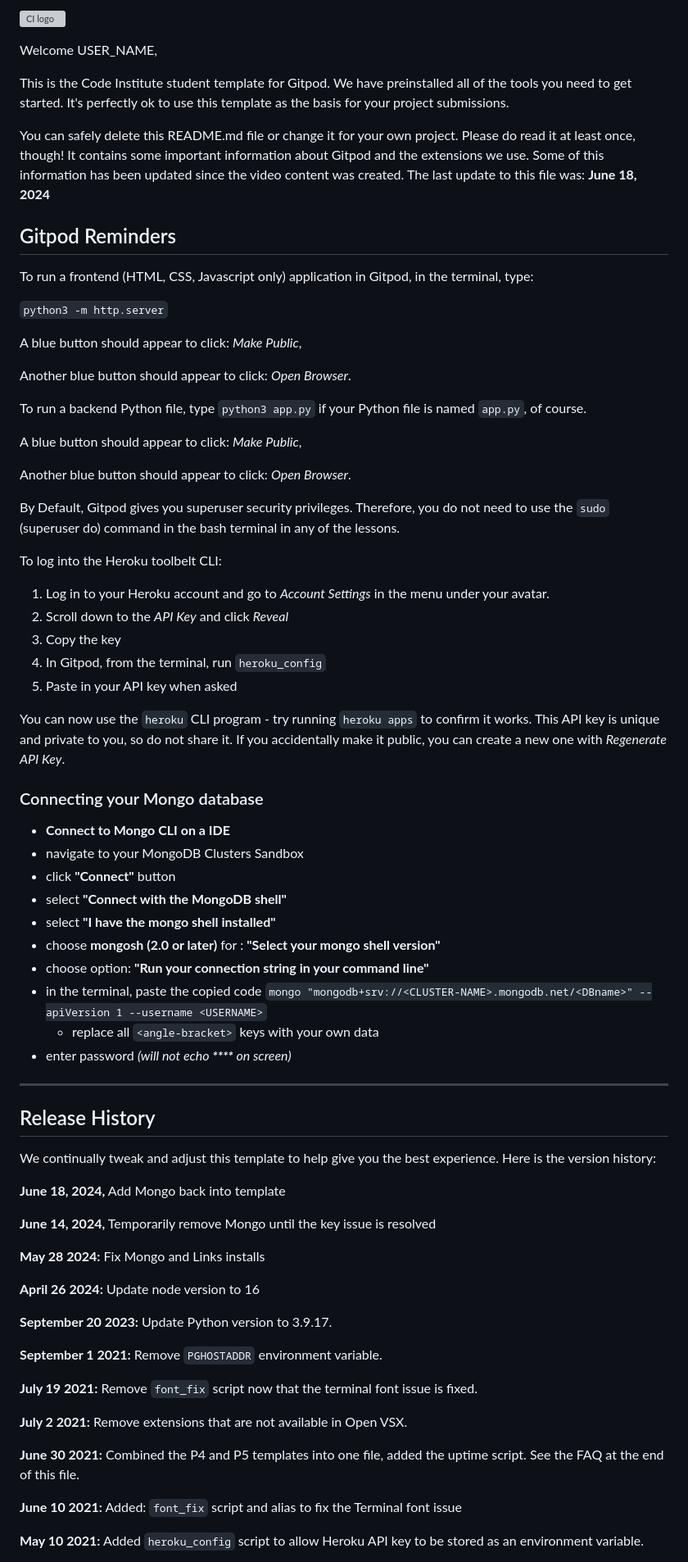
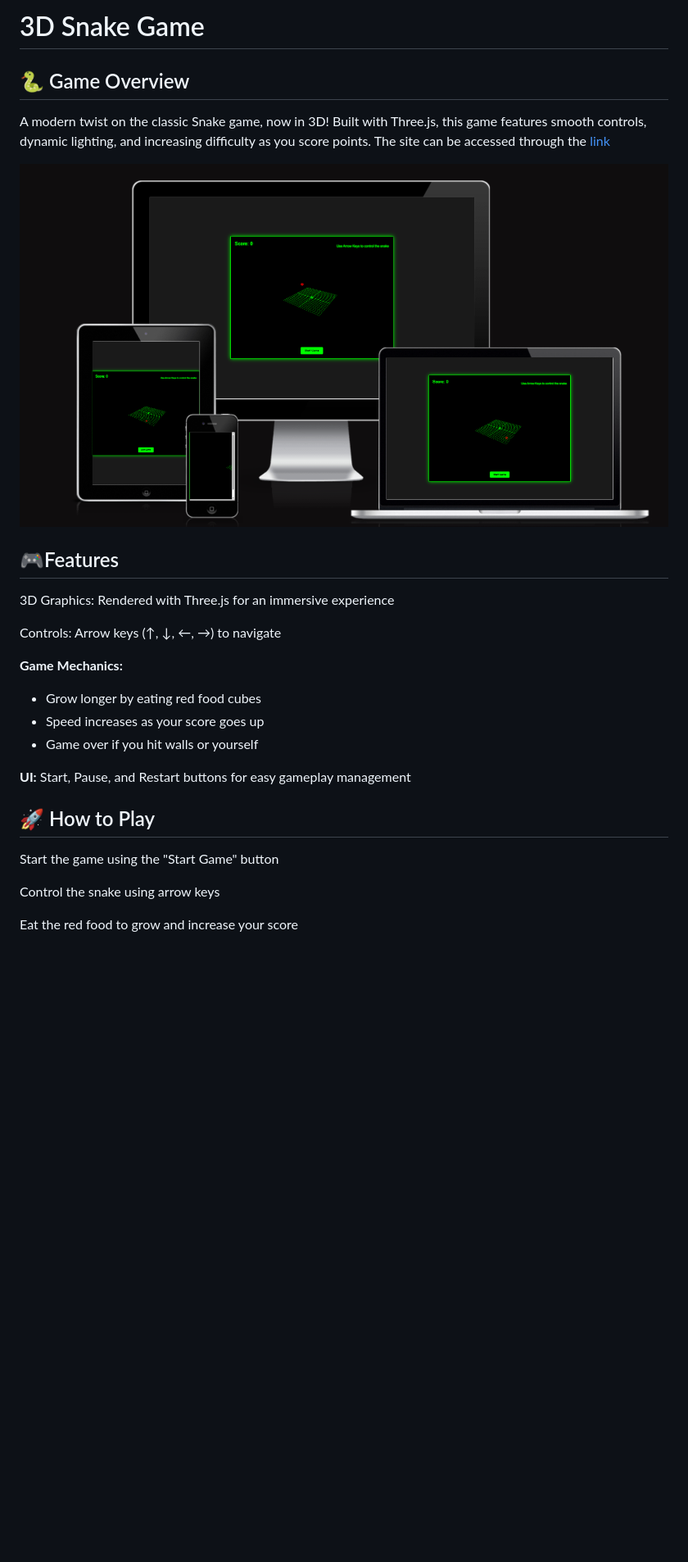
Before and after one commit to Ebuka-martins/3d-snake-game, a Markdown page: README.md, the part around the change printed below. Shown: that part at 82% size. GitHub-like rendering; pictures changed too: assets/images/front-page.png (added); blank space fills up the shorter version; grey boxes are pictures that could not be loaded.

Commit message:
docs: Add text and image to README.md

```diff
--- a/README.md
+++ b/README.md
@@ -1,77 +1,27 @@
-![CI logo](https://codeinstitute.s3.amazonaws.com/fullstack/ci_logo_small.png)
+# 3D Snake Game
 
-Welcome USER_NAME,
+## 🐍 Game Overview
+A modern twist on the classic Snake game, now in 3D! Built with Three.js, this game features smooth controls, dynamic lighting, and increasing difficulty as you score points.
+The site can be accessed through the [link](https://ebuka-martins.github.io/3d-snake-game/)
 
-This is the Code Institute student template for Gitpod. We have preinstalled all of the tools you need to get started. It's perfectly ok to use this template as the basis for your project submissions.
+![3d Game website](assets/images/front-page.png)
 
-You can safely delete this README.md file or change it for your own project. Please do read it at least once, though! It contains some important information about Gitpod and the extensions we use. Some of this information has been updated since the video content was created. The last update to this file was: **June 18, 2024**
+## 🎮Features
+3D Graphics: Rendered with Three.js for an immersive experience
 
-## Gitpod Reminders
+Controls: Arrow keys (↑, ↓, ←, →) to navigate
 
-To run a frontend (HTML, CSS, Javascript only) application in Gitpod, in the terminal, type:
+**Game Mechanics:**
+ - Grow longer by eating red food cubes
+ - Speed increases as your score goes up
+ - Game over if you hit walls or yourself
 
-`python3 -m http.server`
+**UI:** Start, Pause, and Restart buttons for easy gameplay management
 
-A blue button should appear to click: _Make Public_,
+## 🚀 How to Play
+Start the game using the "Start Game" button
 
-Another blue button should appear to click: _Open Browser_.
+Control the snake using arrow keys
 
-To run a backend Python file, type `python3 app.py` if your Python file is named `app.py`, of course.
+Eat the red food to grow and increase your score
 
-A blue button should appear to click: _Make Public_,
-
-Another blue button should appear to click: _Open Browser_.
-
-By Default, Gitpod gives you superuser security privileges. Therefore, you do not need to use the `sudo` (superuser do) command in the bash terminal in any of the lessons.
-
-To log into the Heroku toolbelt CLI:
-
-1. Log in to your Heroku account and go to *Account Settings* in the menu under your avatar.
-2. Scroll down to the *API Key* and click *Reveal*
-3. Copy the key
-4. In Gitpod, from the terminal, run `heroku_config`
-5. Paste in your API key when asked
-
-You can now use the `heroku` CLI program - try running `heroku apps` to confirm it works. This API key is unique and private to you, so do not share it. If you accidentally make it public, you can create a new one with _Regenerate API Key_.
-
-### Connecting your Mongo database
-
-- **Connect to Mongo CLI on a IDE**
-- navigate to your MongoDB Clusters Sandbox
-- click **"Connect"** button
-- select **"Connect with the MongoDB shell"**
-- select **"I have the mongo shell installed"**
-- choose **mongosh (2.0 or later)** for : **"Select your mongo shell version"**
-- choose option: **"Run your connection string in your command line"**
-- in the terminal, paste the copied code `mongo "mongodb+srv://<CLUSTER-NAME>.mongodb.net/<DBname>" --apiVersion 1 --username <USERNAME>`
-  - replace all `<angle-bracket>` keys with your own data
-- enter password _(will not echo **\*\*\*\*** on screen)_
-
-------
-
-## Release History
-
-We continually tweak and adjust this template to help give you the best experience. Here is the version history:
-
-**June 18, 2024,** Add Mongo back into template
-
-**June 14, 2024,** Temporarily remove Mongo until the key issue is resolved
-
-**May 28 2024:** Fix Mongo and Links installs
-
-**April 26 2024:** Update node version to 16
-
-**September 20 2023:** Update Python version to 3.9.17.
-
-**September 1 2021:** Remove `PGHOSTADDR` environment variable.
-
-**July 19 2021:** Remove `font_fix` script now that the terminal font issue is fixed.
-
-**July 2 2021:** Remove extensions that are not available in Open VSX.
-
-**June 30 2021:** Combined the P4 and P5 templates into one file, added the uptime script. See the FAQ at the end of this file.
-
-**June 10 2021:** Added: `font_fix` script and alias to fix the Terminal font issue
-
-**May 10 2021:** Added `heroku_config` script to allow Heroku API key to be stored as an environment variable.
-
```
Also changed, not shown: other parts of README.md (+1 -54 lines).
